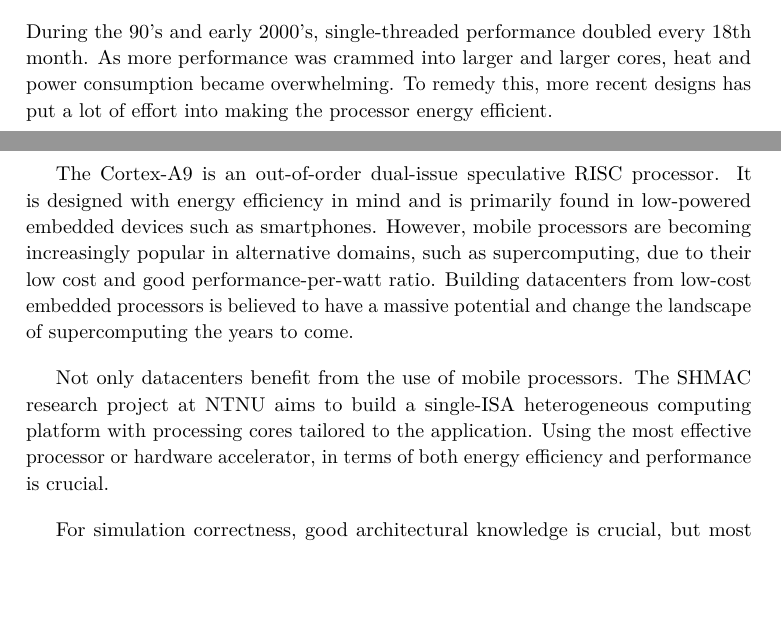
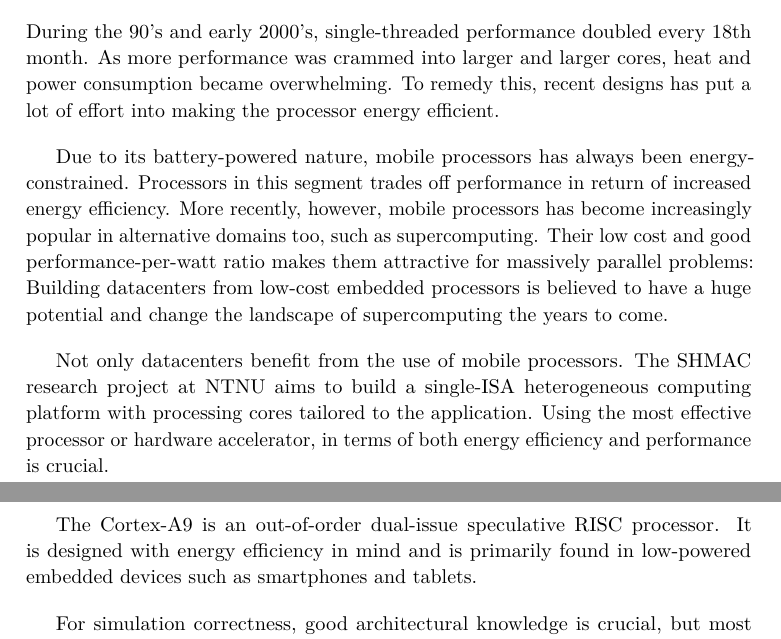
Before and after one commit to terjr/thesis, a LaTeX thesis (report/main.tex, which reads report/background/a9.tex, report/introduction/motivation.tex): two parts of pages 23 and 25 of 53, joined at a grey line, cut so that both start at the same text, the shorter picture padded with empty space. Compiled offline with pdfLaTeX.

Commit message:
Moved mobile processor stuff to introduction.

```diff
--- a/report/background/a9.tex
+++ b/report/background/a9.tex
@@ -6,17 +6,7 @@ on the ODROID-X2 development platform designed by Hardkernel.
 
 The Cortex-A9 is an out-of-order dual-issue speculative RISC processor. It is
 designed with energy efficiency in mind and is primarily found in low-powered
-embedded devices such as smartphones. However, mobile processors are becoming
-increasingly popular in alternative domains, such as supercomputing, due to
-their low cost and good performance-per-watt ratio. Building datacenters from
-low-cost embedded processors is believed to have a massive potential and change
-the landscape of supercomputing the years to come.
-
-Not only datacenters benefit from the use of mobile processors. The SHMAC
-research project at NTNU aims to build a single-ISA heterogeneous computing
-platform with processing cores tailored to the application. Using the most
-effective processor or hardware accelerator, in terms of both energy efficiency
-and performance is crucial.
+embedded devices such as smartphones and tablets.
 
 For simulation correctness, good architectural knowledge is crucial, but most
 proparitary architectures have a lot of details that remain undisclosed to the
--- a/report/introduction/motivation.tex
+++ b/report/introduction/motivation.tex
@@ -3,7 +3,22 @@
 
 During the 90's and early 2000's, single-threaded performance doubled every 18th
 month. As more performance was crammed into larger and larger cores, heat and
-power consumption became overwhelming. To remedy this, more recent designs has
-put a lot of effort into making the processor energy efficient.
+power consumption became overwhelming. To remedy this, recent designs has put a
+lot of effort into making the processor energy efficient.
+
+Due to its battery-powered nature, mobile processors has always been
+energy-constrained. Processors in this segment trades off performance in return
+of increased energy efficiency. More recently, however, mobile processors has
+become increasingly popular in alternative domains too, such as supercomputing.
+Their low cost and good performance-per-watt ratio makes them attractive for
+massively parallel problems: Building datacenters from low-cost embedded
+processors is believed to have a huge potential and change the landscape of
+supercomputing the years to come.
+
+Not only datacenters benefit from the use of mobile processors. The SHMAC
+research project at NTNU aims to build a single-ISA heterogeneous computing
+platform with processing cores tailored to the application. Using the most
+effective processor or hardware accelerator, in terms of both energy efficiency
+and performance is crucial.
 
 % TODO: Introduce the notion of 'energy profiles', i.e. energy/time graphs
```
